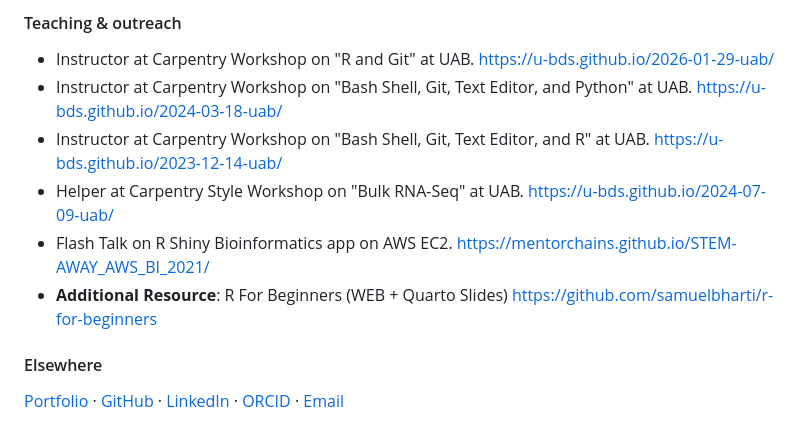
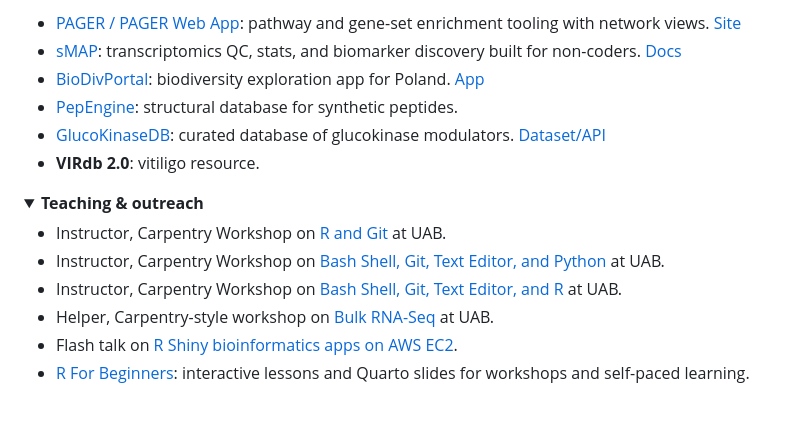
Before and after one commit to samuelbharti/samuelbharti, a Markdown page: README.md, the part around one of its changes. Rendered like a GitHub page; folded sections open.

```diff
--- a/README.md
+++ b/README.md
@@ -62,11 +69,22 @@ I build interactive apps and AI-assisted tools for genomics and multi-omics inte
 
-#### Teaching & outreach
-- Instructor at Carpentry Workshop on "R and Git" at UAB. https://u-bds.github.io/2026-01-29-uab/
-- Instructor at Carpentry Workshop on "Bash Shell, Git, Text Editor, and Python" at UAB. https://u-bds.github.io/2024-03-18-uab/
-- Instructor at Carpentry Workshop on "Bash Shell, Git, Text Editor, and R" at UAB. https://u-bds.github.io/2023-12-14-uab/
-- Helper at Carpentry Style Workshop on "Bulk RNA-Seq" at UAB. https://u-bds.github.io/2024-07-09-uab/
-- Flash Talk on R Shiny Bioinformatics app on AWS EC2. https://mentorchains.github.io/STEM-AWAY_AWS_BI_2021/
-- **Additional Resource**: R For Beginners (WEB + Quarto Slides) https://github.com/samuelbharti/r-for-beginners
+- [PAGER / PAGER Web App](https://github.com/aimed-lab/PAGER-Web-APP): pathway and gene-set enrichment tooling with network views. [Site](http://discovery.informatics.uab.edu/PAGER/)
+- [sMAP](https://github.com/BI-STEM-Away/sMAP): transcriptomics QC, stats, and biomarker discovery built for non-coders. [Docs](https://bi-stem-away.github.io/sMAP/)
+- [BioDivPortal](https://github.com/samuelbharti/BioDivPortalPoland): biodiversity exploration app for Poland. [App](https://samuelbharti.shinyapps.io/BioDivPortal/)
+- [PepEngine](https://pepengine.in/): structural database for synthetic peptides.
+- [GlucoKinaseDB](https://glucokinasedb.in/): curated database of glucokinase modulators. [Dataset/API](https://glucokinasedb.in/dataset)
+- **VIRdb 2.0**: vitiligo resource.
 
-#### Elsewhere
-[Portfolio](https://samuelbharti.com) · [GitHub](https://github.com/samuelbharti) · [LinkedIn](https://www.linkedin.com/in/samuelbharti/) · [ORCID](https://orcid.org/0000-0003-4190-7058) · [Email](mailto:samuelbharti.io@gmail.com)
+</details>
+
+<details>
+<summary><b>Teaching & outreach</b></summary>
+
+- Instructor, Carpentry Workshop on [R and Git](https://u-bds.github.io/2026-01-29-uab/) at UAB.
+- Instructor, Carpentry Workshop on [Bash Shell, Git, Text Editor, and Python](https://u-bds.github.io/2024-03-18-uab/) at UAB.
+- Instructor, Carpentry Workshop on [Bash Shell, Git, Text Editor, and R](https://u-bds.github.io/2023-12-14-uab/) at UAB.
+- Helper, Carpentry-style workshop on [Bulk RNA-Seq](https://u-bds.github.io/2024-07-09-uab/) at UAB.
+- Flash talk on [R Shiny bioinformatics apps on AWS EC2](https://mentorchains.github.io/STEM-AWAY_AWS_BI_2021/).
+- [R For Beginners](https://github.com/samuelbharti/r-for-beginners): interactive lessons and Quarto slides for workshops and self-paced learning.
+
+</details>
+
```
Also changed, not shown: other parts of README.md (+49 -39 lines).
